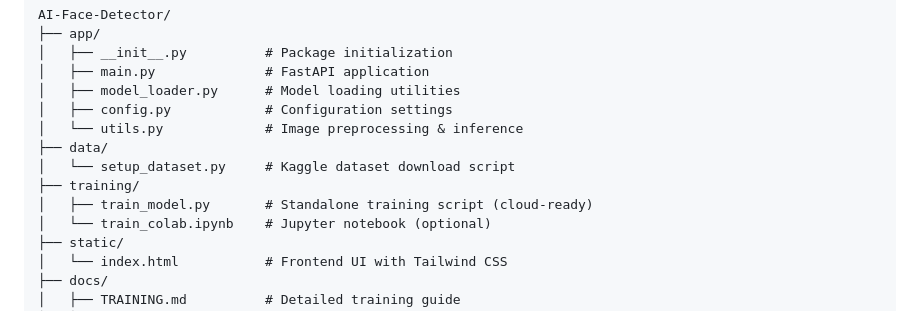
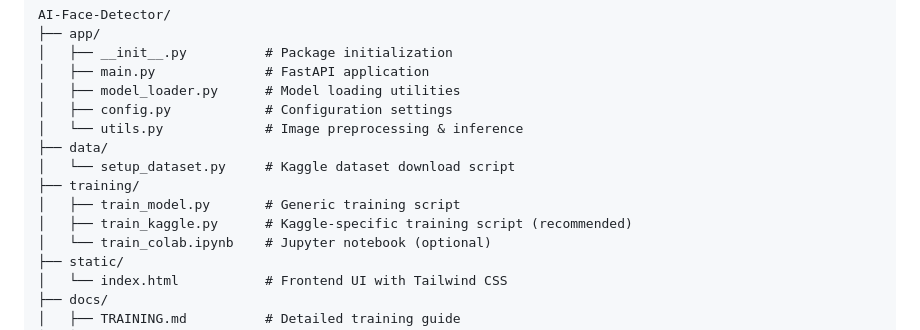
Before and after one commit to Exogenous-sodom867/ai-face-detector, a Markdown page: README.md, the part around one of its changes. GitHub-like rendering.

```diff
--- a/README.md
+++ b/README.md
@@ -140,7 +149,8 @@ AI-Face-Detector/
 ├── data/
 │   └── setup_dataset.py     # Kaggle dataset download script
 ├── training/
-│   ├── train_model.py       # Standalone training script (cloud-ready)
+│   ├── train_model.py       # Generic training script
+│   ├── train_kaggle.py      # Kaggle-specific training script (recommended)
 │   └── train_colab.ipynb    # Jupyter notebook (optional)
 ├── static/
 │   └── index.html           # Frontend UI with Tailwind CSS
```
Also changed, not shown: other parts of README.md (+19 -8 lines).
